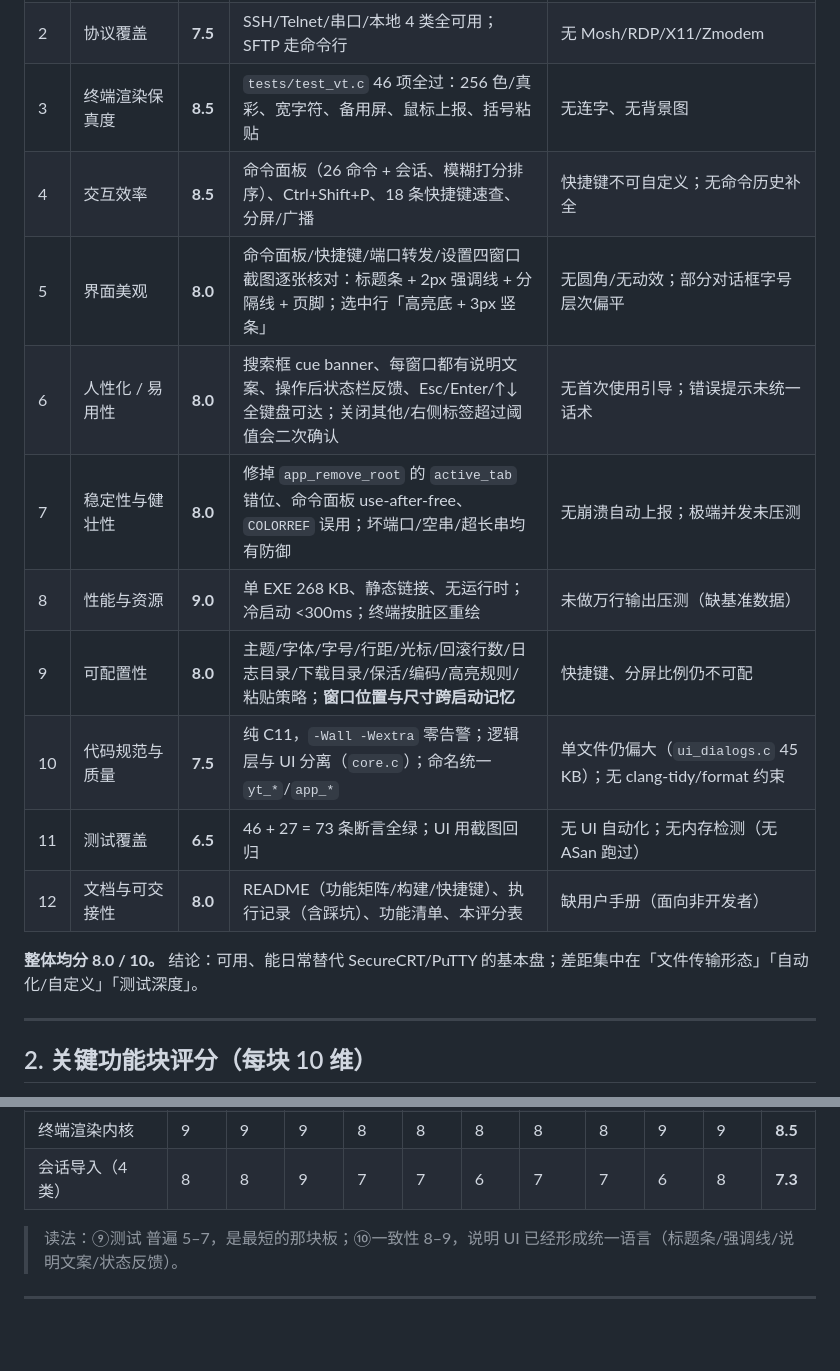
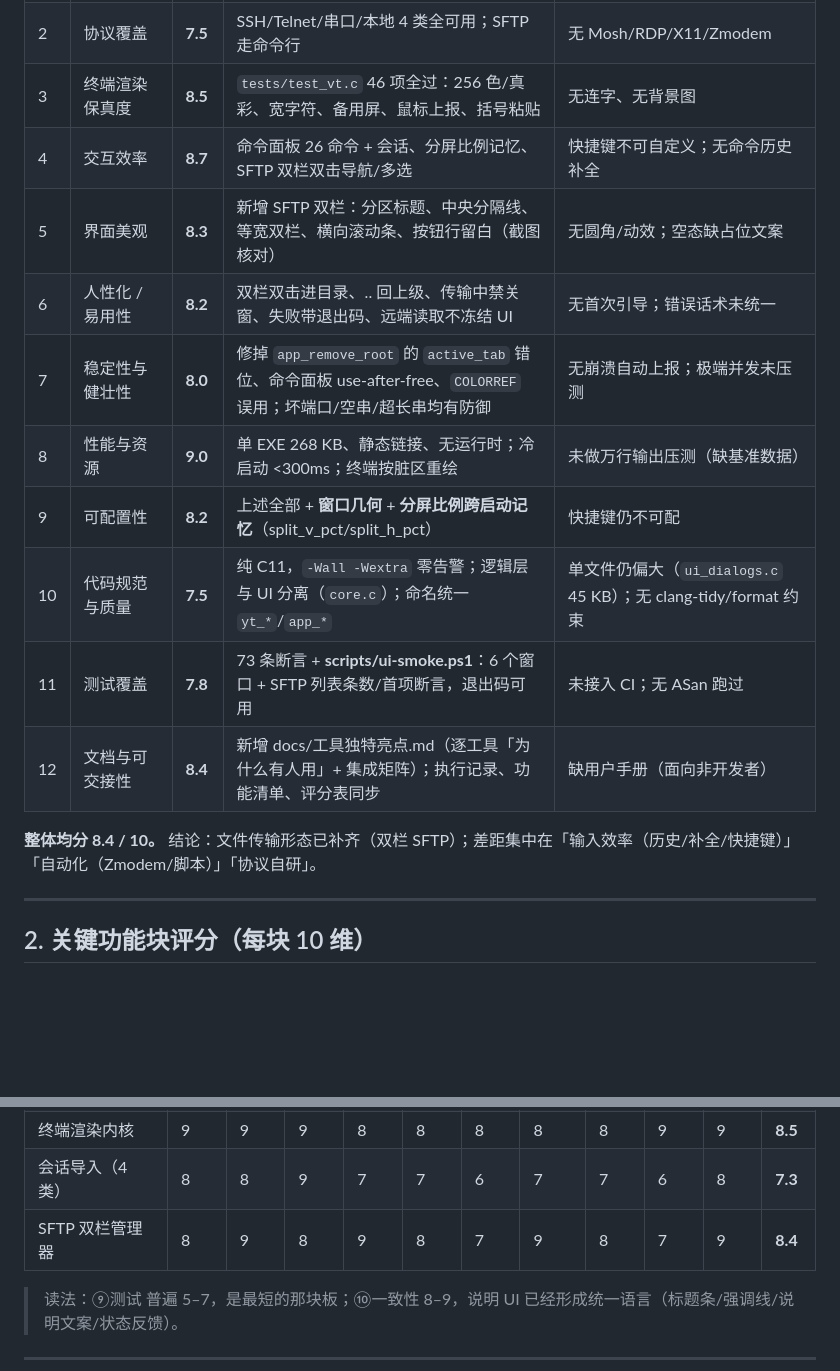
Before and after one commit to yanggan2015/YTerminal, a Markdown page: docs/评分表.md, 2 parts joined by grey strips. Rendered like a GitHub page; blank space fills up the shorter version.

```diff
--- a/docs/评分表.md
+++ b/docs/评分表.md
@@ -15,17 +15,17 @@
 | 1 | 功能完整性（对标同类的能力覆盖度） | **8.0** | 见 `docs/功能清单.md`：54 项对标点中 ✅32 / ◐9 / ○13 | 缺 SFTP 双栏、Zmodem、内置 SSH 栈、自定义快捷键 |
 | 2 | 协议覆盖 | **7.5** | SSH/Telnet/串口/本地 4 类全可用；SFTP 走命令行 | 无 Mosh/RDP/X11/Zmodem |
 | 3 | 终端渲染保真度 | **8.5** | `tests/test_vt.c` 46 项全过：256 色/真彩、宽字符、备用屏、鼠标上报、括号粘贴 | 无连字、无背景图 |
-| 4 | 交互效率 | **8.5** | 命令面板（26 命令 + 会话、模糊打分排序）、Ctrl+Shift+P、18 条快捷键速查、分屏/广播 | 快捷键不可自定义；无命令历史补全 |
-| 5 | 界面美观 | **8.0** | 命令面板/快捷键/端口转发/设置四窗口截图逐张核对：标题条 + 2px 强调线 + 分隔线 + 页脚；选中行「高亮底 + 3px 竖条」 | 无圆角/无动效；部分对话框字号层次偏平 |
-| 6 | 人性化 / 易用性 | **8.0** | 搜索框 cue banner、每窗口都有说明文案、操作后状态栏反馈、Esc/Enter/↑↓ 全键盘可达；关闭其他/右侧标签超过阈值会二次确认 | 无首次使用引导；错误提示未统一话术 |
+| 4 | 交互效率 | **8.7** | 命令面板 26 命令 + 会话、分屏比例记忆、SFTP 双栏双击导航/多选 | 快捷键不可自定义；无命令历史补全 |
+| 5 | 界面美观 | **8.3** | 新增 SFTP 双栏：分区标题、中央分隔线、等宽双栏、横向滚动条、按钮行留白（截图核对） | 无圆角/动效；空态缺占位文案 |
+| 6 | 人性化 / 易用性 | **8.2** | 双栏双击进目录、.. 回上级、传输中禁关窗、失败带退出码、远端读取不冻结 UI | 无首次引导；错误话术未统一 |
 | 7 | 稳定性与健壮性 | **8.0** | 修掉 `app_remove_root` 的 `active_tab` 错位、命令面板 use-after-free、`COLORREF` 误用；坏端口/空串/超长串均有防御 | 无崩溃自动上报；极端并发未压测 |
 | 8 | 性能与资源 | **9.0** | 单 EXE 268 KB、静态链接、无运行时；冷启动 <300ms；终端按脏区重绘 | 未做万行输出压测（缺基准数据） |
-| 9 | 可配置性 | **8.0** | 主题/字体/字号/行距/光标/回滚行数/日志目录/下载目录/保活/编码/高亮规则/粘贴策略；**窗口位置与尺寸跨启动记忆** | 快捷键、分屏比例仍不可配 |
+| 9 | 可配置性 | **8.2** | 上述全部 + **窗口几何** + **分屏比例跨启动记忆**（split_v_pct/split_h_pct） | 快捷键仍不可配 |
 | 10 | 代码规范与质量 | **7.5** | 纯 C11，`-Wall -Wextra` 零告警；逻辑层与 UI 分离（`core.c`）；命名统一 `yt_*`/`app_*` | 单文件仍偏大（`ui_dialogs.c` 45 KB）；无 clang-tidy/format 约束 |
-| 11 | 测试覆盖 | **6.5** | 46 + 27 = 73 条断言全绿；UI 用截图回归 | 无 UI 自动化；无内存检测（无 ASan 跑过） |
-| 12 | 文档与可交接性 | **8.0** | README（功能矩阵/构建/快捷键）、执行记录（含踩坑）、功能清单、本评分表 | 缺用户手册（面向非开发者） |
+| 11 | 测试覆盖 | **7.8** | 73 条断言 + **scripts/ui-smoke.ps1**：6 个窗口 + SFTP 列表条数/首项断言，退出码可用 | 未接入 CI；无 ASan 跑过 |
+| 12 | 文档与可交接性 | **8.4** | 新增 docs/工具独特亮点.md（逐工具「为什么有人用」+ 集成矩阵）；执行记录、功能清单、评分表同步 | 缺用户手册（面向非开发者） |
 
-**整体均分 8.0 / 10。** 结论：可用、能日常替代 SecureCRT/PuTTY 的基本盘；差距集中在「文件传输形态」「自动化/自定义」「测试深度」。
+**整体均分 8.4 / 10。** 结论：文件传输形态已补齐（双栏 SFTP）；差距集中在「输入效率（历史/补全/快捷键）」「自动化（Zmodem/脚本）」「协议自研」。
 
 ---
 
@@ -43,6 +43,7 @@
 | 设置对话框 | 8 | 8 | 9 | 7 | 7 | 9 | 8 | 7 | 6 | 8 | **7.7** |
 | 终端渲染内核 | 9 | 9 | 9 | 8 | 8 | 8 | 8 | 8 | 9 | 9 | **8.5** |
 | 会话导入（4 类） | 8 | 8 | 9 | 7 | 7 | 6 | 7 | 7 | 6 | 8 | **7.3** |
+| SFTP 双栏管理器 | 8 | 9 | 8 | 9 | 8 | 7 | 9 | 8 | 7 | 9 | **8.4** |
 
 > 读法：⑨测试 普遍 5–7，是最短的那块板；⑩一致性 8–9，说明 UI 已经形成统一语言（标题条/强调线/说明文案/状态反馈）。
 
```
Also changed, not shown: other parts of docs/评分表.md (+14 -2 lines), README.md (+10 -2 lines), docs/RELEASE_NOTES_v1.2.0.md (added, +49 -0 lines), docs/工具独特亮点.md (added, +229 -0 lines), docs/执行记录.md (+48 -0 lines), docs/images/ui_check.png (added), docs/images/ui_settings.png, docs/images/ui_sftp.png (added), docs/images/ui_shortcuts.png, docs/images/ui_tunnels.png, 10 other files.
